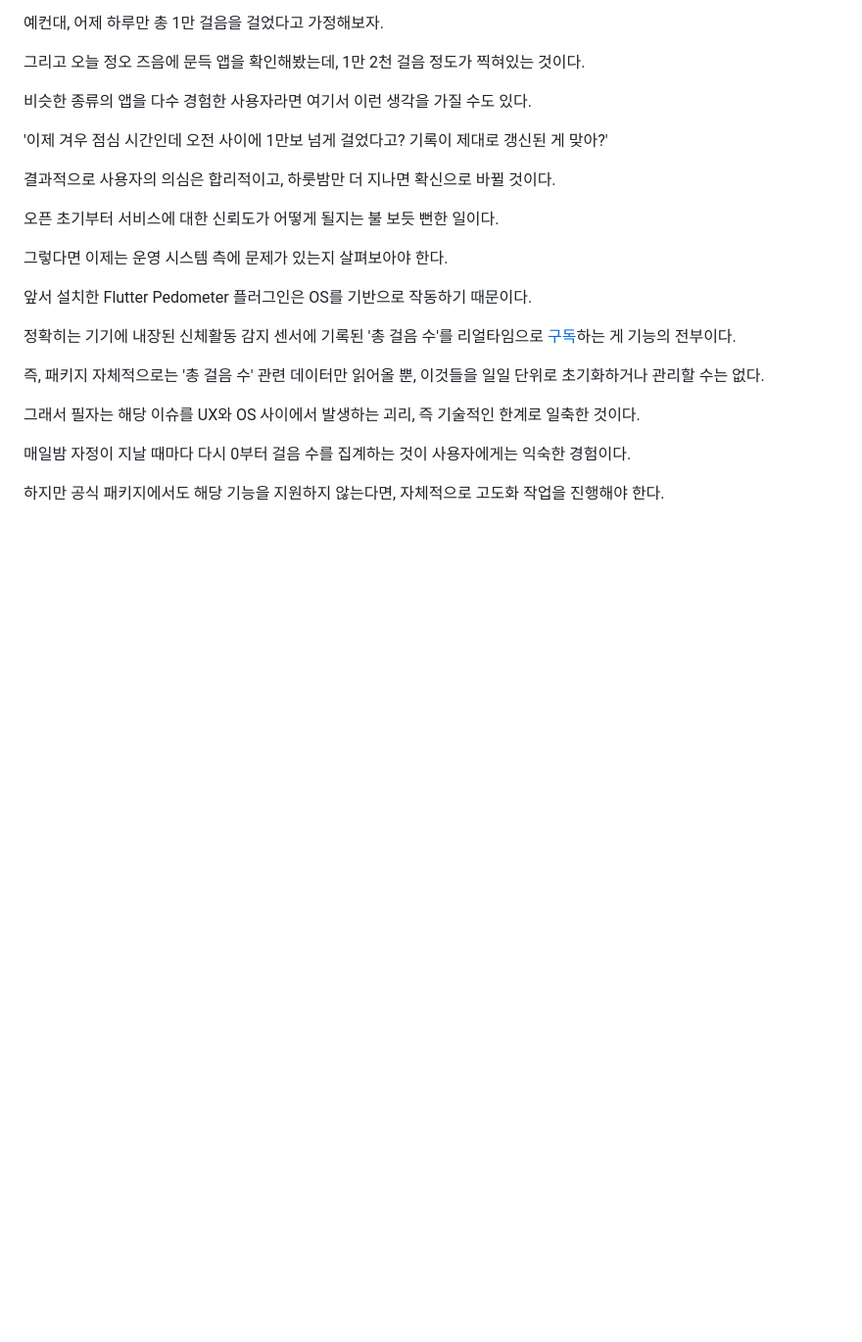
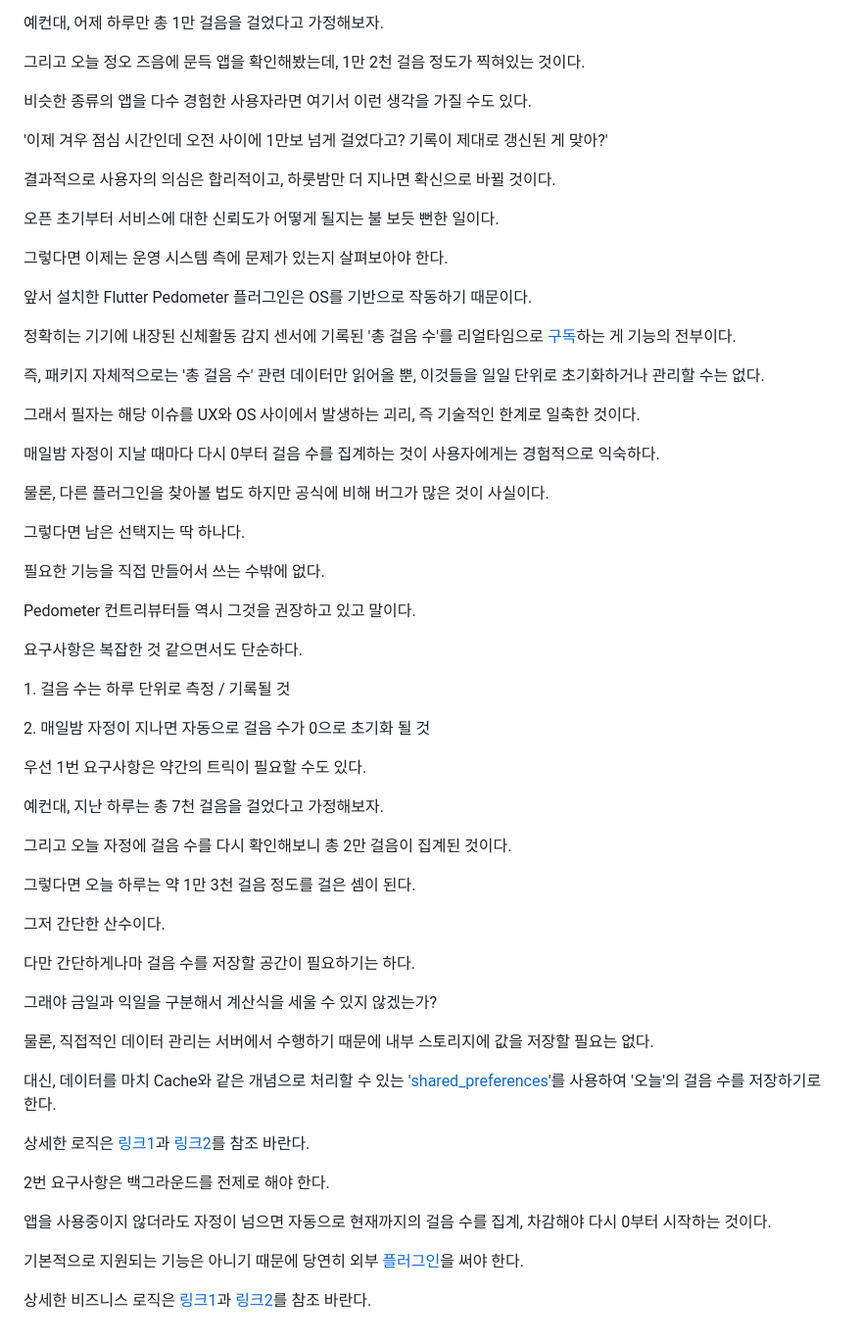
Before and after one commit to academy3746/walker, a Markdown page: README.md, the part around the change. Shown: that part at 98% size. Drawn GitHub-style; blank space fills up the shorter version.

Commit message:
Read Me 갱신...3

```diff
--- a/README.md
+++ b/README.md
@@ -185,20 +185,41 @@
     <p>정확히는 기기에 내장된 신체활동 감지 센서에 기록된 '총 걸음 수'를 리얼타임으로 <a href="https://github.com/academy3746/walker/blob/main/lib/common/widgets/pedometer_controller.dart">구독</a>하는 게 기능의 전부이다.</p>
     <p>즉, 패키지 자체적으로는 '총 걸음 수' 관련 데이터만 읽어올 뿐, 이것들을 일일 단위로 초기화하거나 관리할 수는 없다.</p>
     <p>그래서 필자는 해당 이슈를 UX와 OS 사이에서 발생하는 괴리, 즉 기술적인 한계로 일축한 것이다.</p>
-    <p>매일밤 자정이 지날 때마다 다시 0부터 걸음 수를 집계하는 것이 사용자에게는 익숙한 경험이다.</p>
-    <p>하지만 공식 패키지에서도 해당 기능을 지원하지 않는다면, 자체적으로 고도화 작업을 진행해야 한다.</p>
+    <p>매일밤 자정이 지날 때마다 다시 0부터 걸음 수를 집계하는 것이 사용자에게는 경험적으로 익숙하다.</p>
+    <p>물론, 다른 플러그인을 찾아볼 법도 하지만 공식에 비해 버그가 많은 것이 사실이다.</p>
 </div>
 
 <div style="margin-top: 50px">
-    <p></p>
-    <p></p>
-    <p></p>
-    <p></p>
-    <p></p>
-    <p></p>
-    <p></p>
-    <p></p>
-    <p></p>
-    <p></p>
-    <p></p>
+    <p>그렇다면 남은 선택지는 딱 하나다.</p>
+    <p>필요한 기능을 직접 만들어서 쓰는 수밖에 없다.</p>
+    <p>Pedometer 컨트리뷰터들 역시 그것을 권장하고 있고 말이다.</p>
 </div>
+
+<div style="margin-top: 50px">
+    <p>요구사항은 복잡한 것 같으면서도 단순하다.</p>
+    <p>1. 걸음 수는 하루 단위로 측정 / 기록될 것</p>
+    <p>2. 매일밤 자정이 지나면 자동으로 걸음 수가 0으로 초기화 될 것</p>
+</div>
+
+<div style="margin-top: 50px">
+    <p>우선 1번 요구사항은 약간의 트릭이 필요할 수도 있다.</p>
+    <p>예컨대, 지난 하루는 총 7천 걸음을 걸었다고 가정해보자.</p>
+    <p>그리고 오늘 자정에 걸음 수를 다시 확인해보니 총 2만 걸음이 집계된 것이다.</p>
+    <p>그렇다면 오늘 하루는 약 1만 3천 걸음 정도를 걸은 셈이 된다.</p>
+    <p>그저 간단한 산수이다.</p>
+</div>
+
+<div style="margin-top: 50px">
+    <p>다만 간단하게나마 걸음 수를 저장할 공간이 필요하기는 하다.</p>
+    <p>그래야 금일과 익일을 구분해서 계산식을 세울 수 있지 않겠는가?</p>
+    <p>물론, 직접적인 데이터 관리는 서버에서 수행하기 때문에 내부 스토리지에 값을 저장할 필요는 없다.</p>
+    <p>대신, 데이터를 마치 Cache와 같은 개념으로 처리할 수 있는 '<a href="https://pub.dev/packages/shared_preferences">shared_preferences</a>'를 사용하여 '오늘'의 걸음 수를 저장하기로 한다.</p>
+    <p>상세한 로직은 <a href="https://github.com/academy3746/walker/blob/main/lib/common/widgets/pedometer_controller.dart">링크1</a>과 <a href="https://github.com/academy3746/walker/blob/main/lib/features/main_screen/main_screen.dart#L277">링크2</a>를 참조 바란다.</p>
+</div>
+
+<div style="margin-top: 50px">
+    <p>2번 요구사항은 백그라운드를 전제로 해야 한다.</p>
+    <p>앱을 사용중이지 않더라도 자정이 넘으면 자동으로 현재까지의 걸음 수를 집계, 차감해야 다시 0부터 시작하는 것이다.</p>
+    <p>기본적으로 지원되는 기능은 아니기 때문에 당연히 외부 <a href="https://pub.dev/packages/workmanager">플러그인</a>을 써야 한다.</p>
+    <p>상세한 비즈니스 로직은 <a href="https://github.com/academy3746/walker/blob/main/lib/common/widgets/steps_manager.dart">링크1</a>과 <a href="https://github.com/academy3746/walker/blob/main/lib/main.dart#L54">링크2</a>를 참조 바란다.</p>
+</div>
```
